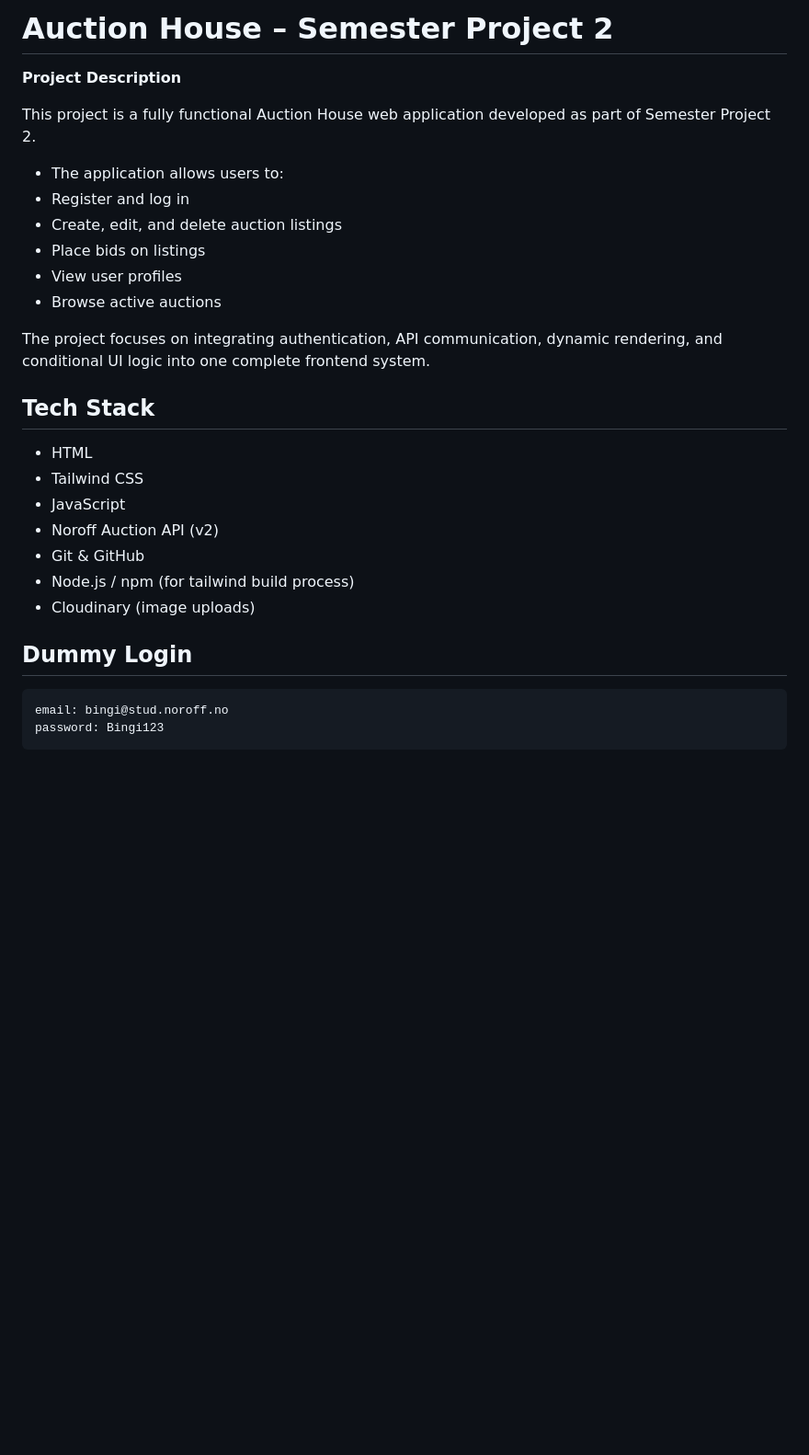
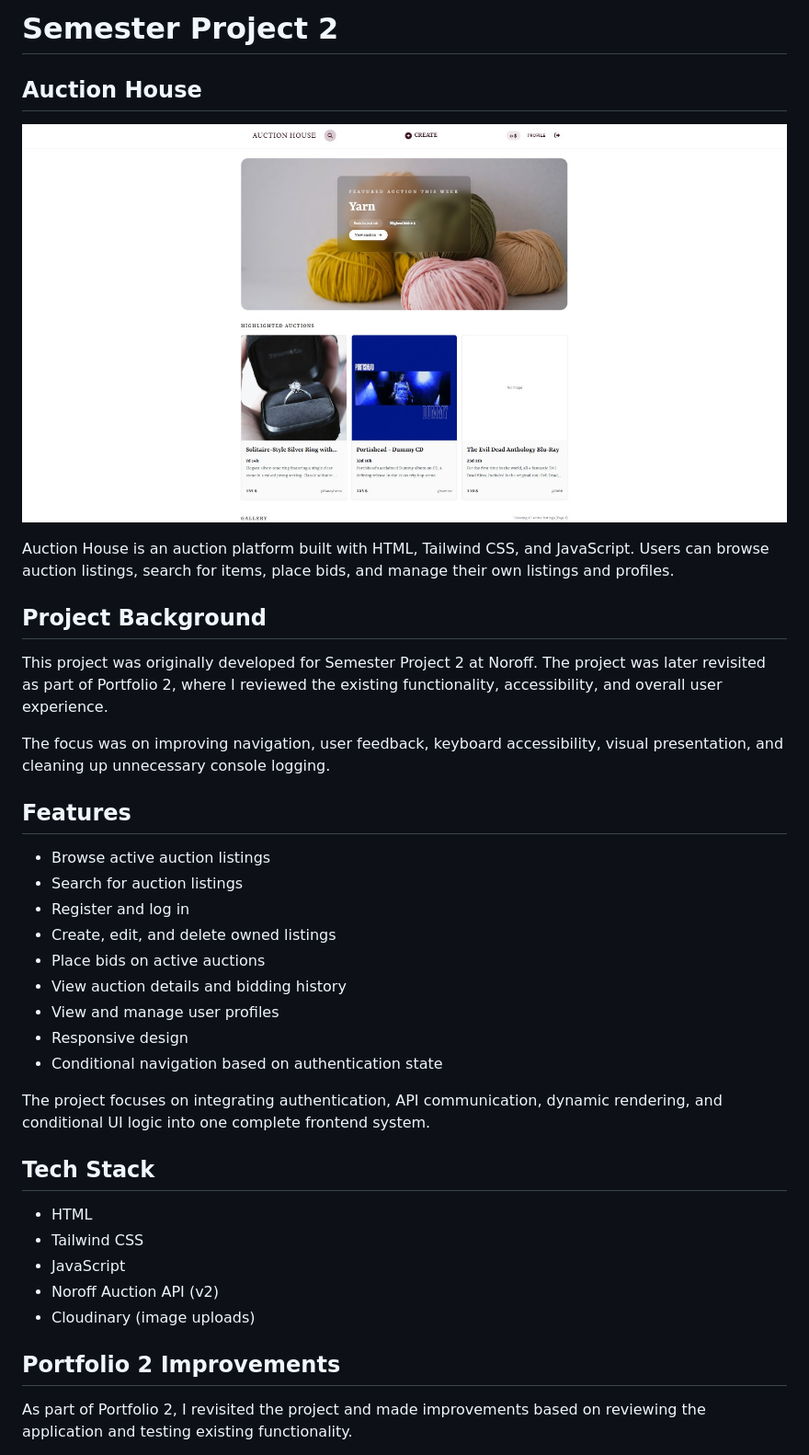
Before and after one commit to emmelinlarina/semester-project-2, a Markdown page: README.md, the part around the change printed below. Shown: that part at 92% size. Drawn GitHub-style; pictures changed too: images/SemesterProject2-200kb.jpeg (added); blank space fills up the shorter version.

Commit message:
Update README.md, add AI_LOG and img

````diff
--- a/README.md
+++ b/README.md
@@ -1,15 +1,28 @@
-# Auction House – Semester Project 2
+# Semester Project 2
 
-**Project Description**
+## Auction House
 
-This project is a fully functional Auction House web application developed as part of Semester Project 2.
+![Auction House](images/SemesterProject2-200kb.jpeg)
 
-- The application allows users to:
+Auction House is an auction platform built with HTML, Tailwind CSS, and JavaScript. Users can browse auction listings, search for items, place bids, and manage their own listings and profiles.
+
+## Project Background
+
+This project was originally developed for Semester Project 2 at Noroff. The project was later revisited as part of Portfolio 2, where I reviewed the existing functionality, accessibility, and overall user experience.
+
+The focus was on improving navigation, user feedback, keyboard accessibility, visual presentation, and cleaning up unnecessary console logging.
+
+## Features
+
+- Browse active auction listings
+- Search for auction listings
 - Register and log in
-- Create, edit, and delete auction listings
-- Place bids on listings
-- View user profiles
-- Browse active auctions
+- Create, edit, and delete owned listings
+- Place bids on active auctions
+- View auction details and bidding history
+- View and manage user profiles
+- Responsive design
+- Conditional navigation based on authentication state
 
 The project focuses on integrating authentication, API communication, dynamic rendering, and conditional UI logic into one complete frontend system.
 
@@ -19,14 +32,9 @@ The project focuses on integrating authentication, API communication, dynamic re
 - Tailwind CSS
 - JavaScript
 - Noroff Auction API (v2)
-- Git & GitHub
-- Node.js / npm (for tailwind build process)
 - Cloudinary (image uploads)
 
-## Dummy Login
+## Portfolio 2 Improvements
 
-```
-email: bingi@stud.noroff.no
-password: Bingi123
-```
+As part of Portfolio 2, I revisited the project and made improvements based on reviewing the application and testing existing functionality.
 
````
Also changed, not shown: other parts of README.md (+46 -10 lines), documents/AI_LOG.md (added), 1 other file.
